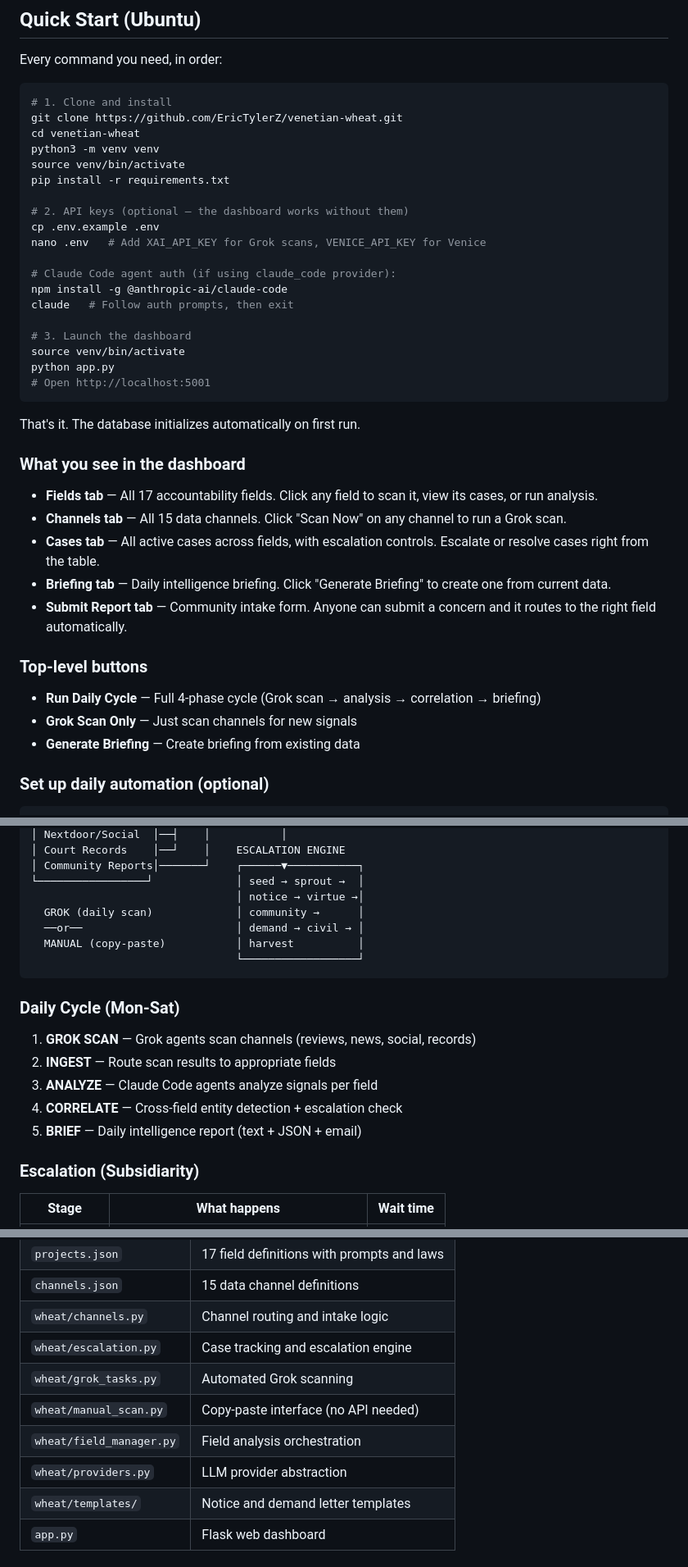
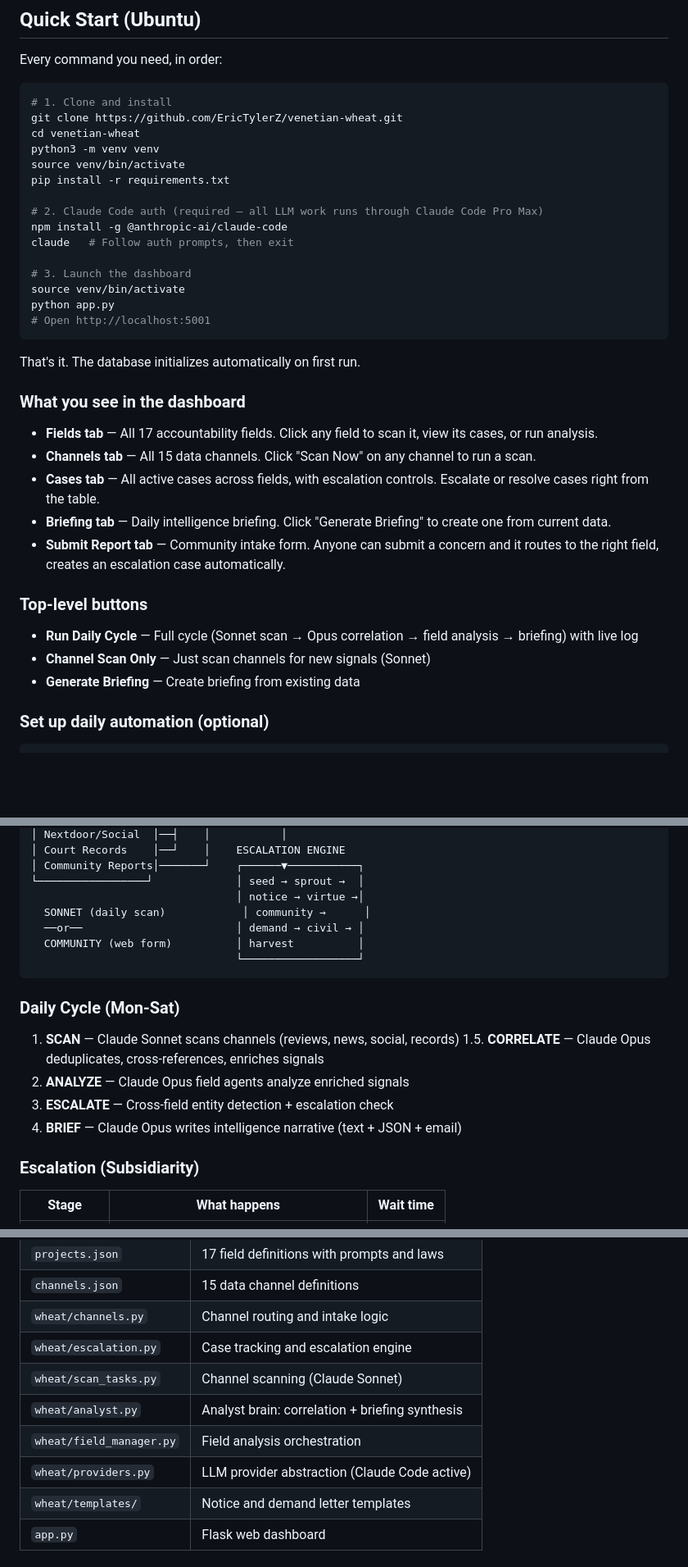
Before and after one commit to EricTylerZ/venetian-wheat, a Markdown page: README.md, 3 parts joined by grey strips. Shown at 82% size. Rendered like a GitHub page; blank space fills up the shorter version.

Commit message:
Update README and CLAUDE.md for Claude Code migration + community intake
Replace Grok references with Claude Sonnet/Opus throughout. Document
community intake form creating escalation cases, live log panel, and
updated daily cycle phases (1 → 1.5 → 2 → 3 → 4).

Co-Authored-By: Claude Opus 4.6 <noreply@anthropic.com>

````diff
--- a/README.md
+++ b/README.md
@@ -33,11 +33,7 @@ python3 -m venv venv
 source venv/bin/activate
 pip install -r requirements.txt
 
-# 2. API keys (optional — the dashboard works without them)
-cp .env.example .env
-nano .env   # Add XAI_API_KEY for Grok scans, VENICE_API_KEY for Venice
-
-# Claude Code agent auth (if using claude_code provider):
+# 2. Claude Code auth (required — all LLM work runs through Claude Code Pro Max)
 npm install -g @anthropic-ai/claude-code
 claude   # Follow auth prompts, then exit
 
@@ -54,18 +50,18 @@ That's it. The database initializes automatically on first run.
 - **Fields tab** — All 17 accountability fields. Click any field to scan it,
   view its cases, or run analysis.
 - **Channels tab** — All 15 data channels. Click "Scan Now" on any channel
-  to run a Grok scan.
+  to run a scan.
 - **Cases tab** — All active cases across fields, with escalation controls.
   Escalate or resolve cases right from the table.
 - **Briefing tab** — Daily intelligence briefing. Click "Generate Briefing"
   to create one from current data.
 - **Submit Report tab** — Community intake form. Anyone can submit a concern
-  and it routes to the right field automatically.
+  and it routes to the right field, creates an escalation case automatically.
 
 ### Top-level buttons
 
-- **Run Daily Cycle** — Full 4-phase cycle (Grok scan → analysis → correlation → briefing)
-- **Grok Scan Only** — Just scan channels for new signals
+- **Run Daily Cycle** — Full cycle (Sonnet scan → Opus correlation → field analysis → briefing) with live log
+- **Channel Scan Only** — Just scan channels for new signals (Sonnet)
 - **Generate Briefing** — Create briefing from existing data
 
 ### Set up daily automation (optional)
@@ -128,19 +124,19 @@ CHANNELS (15 pipelines)          FIELDS (17 agents)
 │ Community Reports│───────┘    ┌──────▼───────────┐
 └─────────────────┘             │ seed → sprout →  │
                                 │ notice → virtue →│
-  GROK (daily scan)             │ community →      │
+  SONNET (daily scan)            │ community →      │
   ──or──                        │ demand → civil → │
-  MANUAL (copy-paste)           │ harvest          │
+  COMMUNITY (web form)          │ harvest          │
                                 └──────────────────┘
 ```
 
 ### Daily Cycle (Mon-Sat)
 
-1. **GROK SCAN** — Grok agents scan channels (reviews, news, social, records)
-2. **INGEST** — Route scan results to appropriate fields
-3. **ANALYZE** — Claude Code agents analyze signals per field
-4. **CORRELATE** — Cross-field entity detection + escalation check
-5. **BRIEF** — Daily intelligence report (text + JSON + email)
+1. **SCAN** — Claude Sonnet scans channels (reviews, news, social, records)
+1.5. **CORRELATE** — Claude Opus deduplicates, cross-references, enriches signals
+2. **ANALYZE** — Claude Opus field agents analyze enriched signals
+3. **ESCALATE** — Cross-field entity detection + escalation check
+4. **BRIEF** — Claude Opus writes intelligence narrative (text + JSON + email)
 
 ### Escalation (Subsidiarity)
 
@@ -164,10 +160,10 @@ CHANNELS (15 pipelines)          FIELDS (17 agents)
 | `channels.json` | 15 data channel definitions |
 | `wheat/channels.py` | Channel routing and intake logic |
 | `wheat/escalation.py` | Case tracking and escalation engine |
-| `wheat/grok_tasks.py` | Automated Grok scanning |
-| `wheat/manual_scan.py` | Copy-paste interface (no API needed) |
+| `wheat/scan_tasks.py` | Channel scanning (Claude Sonnet) |
+| `wheat/analyst.py` | Analyst brain: correlation + briefing synthesis |
 | `wheat/field_manager.py` | Field analysis orchestration |
-| `wheat/providers.py` | LLM provider abstraction |
+| `wheat/providers.py` | LLM provider abstraction (Claude Code active) |
 | `wheat/templates/` | Notice and demand letter templates |
 | `app.py` | Flask web dashboard |
 
````
Also changed, not shown: CLAUDE.md (+1 -1 lines).
